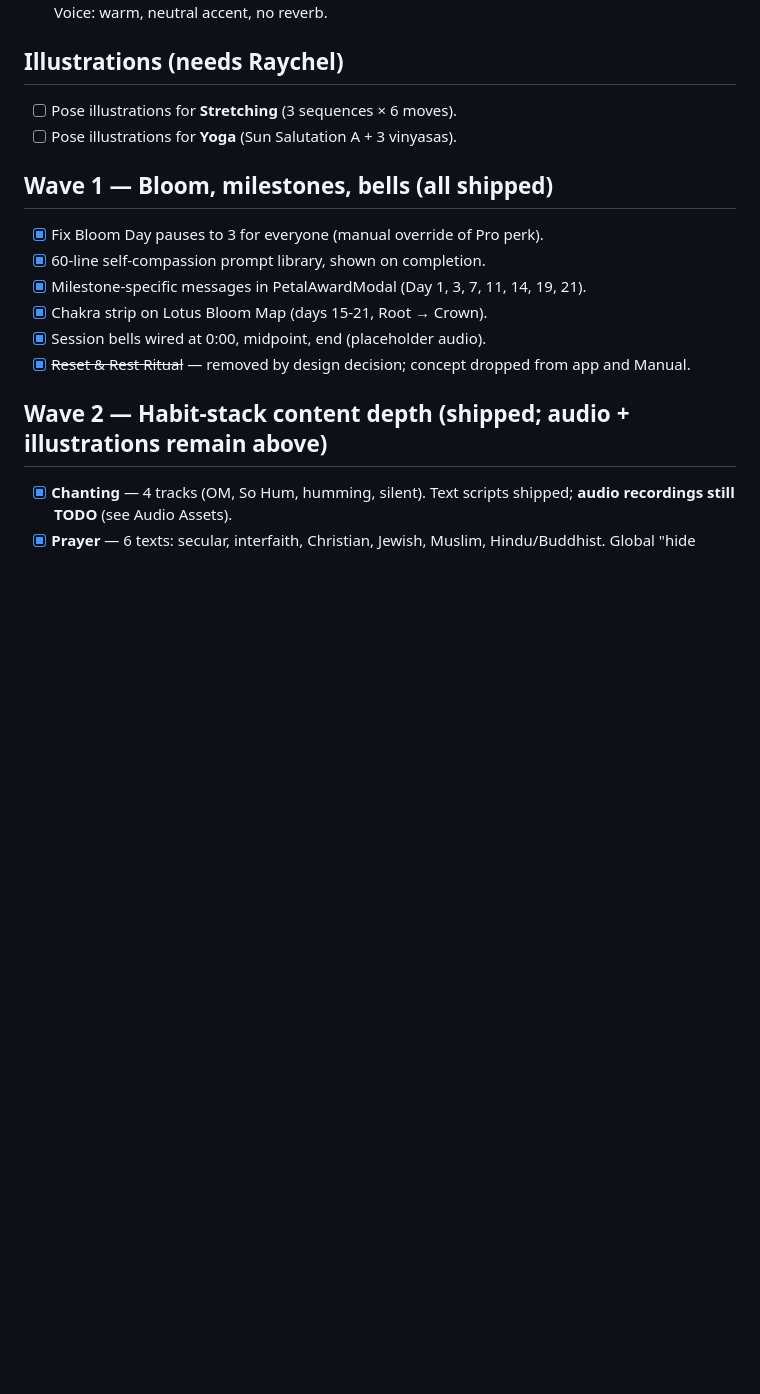
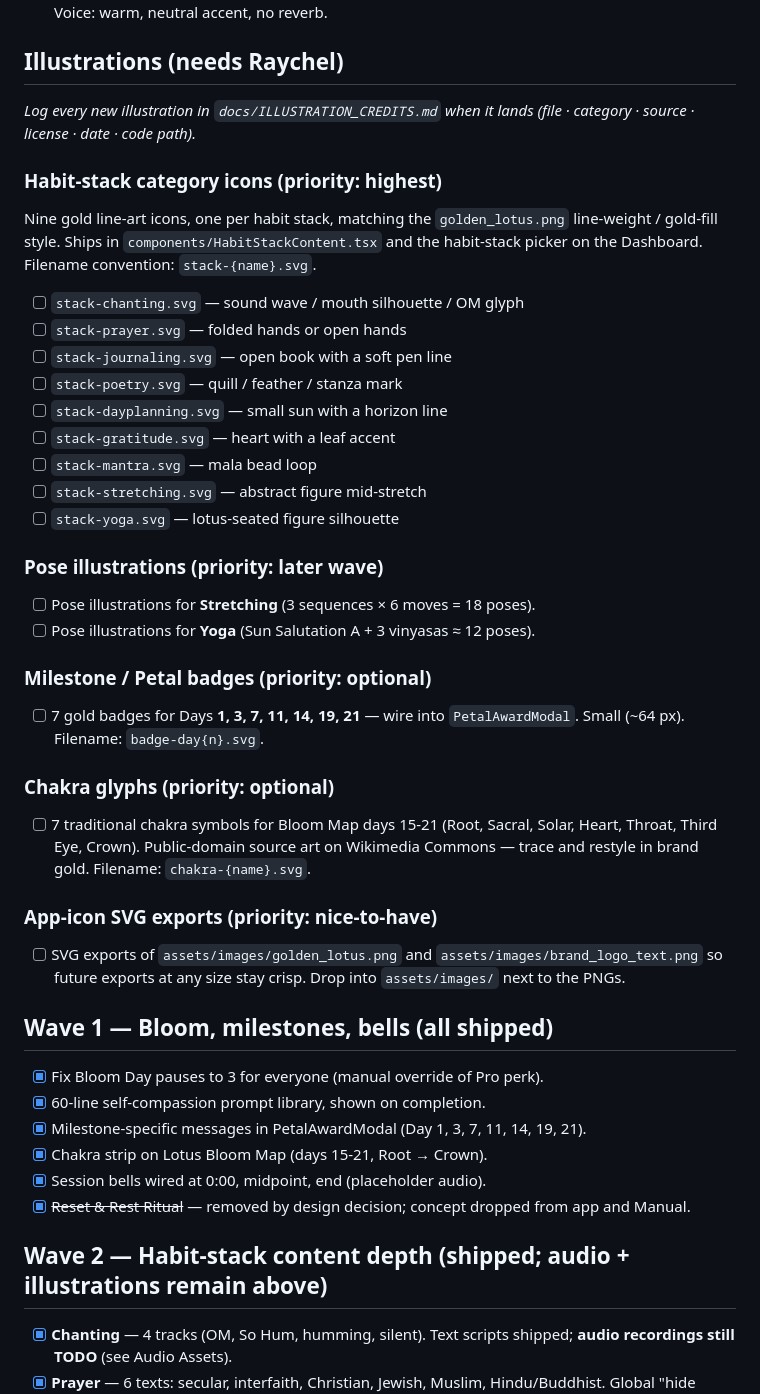
Before and after one commit to Raydar14/BE333, a Markdown page: TODO.md, the part around the change. GitHub-like rendering; blank space fills up the shorter version.

```diff
--- a/TODO.md
+++ b/TODO.md
@@ -18,8 +18,44 @@ items ship or new ones surface.
   anywhere, tough day, calm focus). Voice: warm, neutral accent, no reverb.
 
 ## Illustrations (needs Raychel)
-- [ ] Pose illustrations for **Stretching** (3 sequences × 6 moves).
-- [ ] Pose illustrations for **Yoga** (Sun Salutation A + 3 vinyasas).
+
+_Log every new illustration in `docs/ILLUSTRATION_CREDITS.md` when it
+lands (file · category · source · license · date · code path)._
+
+### Habit-stack category icons (priority: highest)
+Nine gold line-art icons, one per habit stack, matching the
+`golden_lotus.png` line-weight / gold-fill style. Ships in
+`components/HabitStackContent.tsx` and the habit-stack picker on the
+Dashboard. Filename convention: `stack-{name}.svg`.
+
+- [ ] `stack-chanting.svg` — sound wave / mouth silhouette / OM glyph
+- [ ] `stack-prayer.svg` — folded hands or open hands
+- [ ] `stack-journaling.svg` — open book with a soft pen line
+- [ ] `stack-poetry.svg` — quill / feather / stanza mark
+- [ ] `stack-dayplanning.svg` — small sun with a horizon line
+- [ ] `stack-gratitude.svg` — heart with a leaf accent
+- [ ] `stack-mantra.svg` — mala bead loop
+- [ ] `stack-stretching.svg` — abstract figure mid-stretch
+- [ ] `stack-yoga.svg` — lotus-seated figure silhouette
+
+### Pose illustrations (priority: later wave)
+- [ ] Pose illustrations for **Stretching** (3 sequences × 6 moves = 18 poses).
+- [ ] Pose illustrations for **Yoga** (Sun Salutation A + 3 vinyasas ≈ 12 poses).
+
+### Milestone / Petal badges (priority: optional)
+- [ ] 7 gold badges for Days **1, 3, 7, 11, 14, 19, 21** — wire into
+  `PetalAwardModal`. Small (~64 px). Filename: `badge-day{n}.svg`.
+
+### Chakra glyphs (priority: optional)
+- [ ] 7 traditional chakra symbols for Bloom Map days 15-21 (Root, Sacral,
+  Solar, Heart, Throat, Third Eye, Crown). Public-domain source art on
+  Wikimedia Commons — trace and restyle in brand gold. Filename:
+  `chakra-{name}.svg`.
+
+### App-icon SVG exports (priority: nice-to-have)
+- [ ] SVG exports of `assets/images/golden_lotus.png` and
+  `assets/images/brand_logo_text.png` so future exports at any size stay
+  crisp. Drop into `assets/images/` next to the PNGs.
 
 ## Wave 1 — Bloom, milestones, bells (all shipped)
 - [x] Fix Bloom Day pauses to 3 for everyone (manual override of Pro perk).
```
Also changed, not shown: docs/ILLUSTRATION_CREDITS.md (added, +79 -0 lines).
